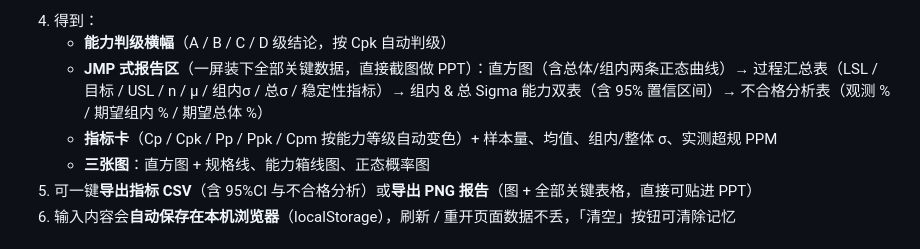
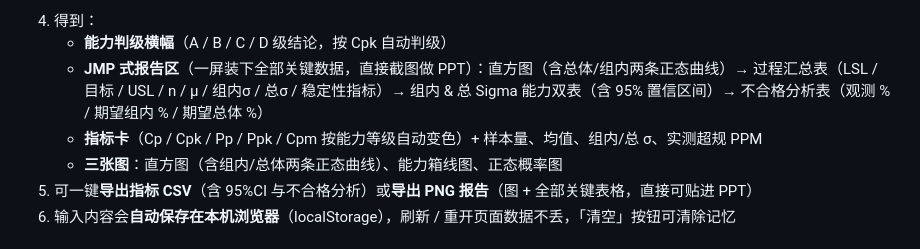
Before and after one commit to GTX950L/cpk-jmp-studio, a Markdown page: README.md, the part around the change. GitHub-like rendering.

Commit message:
docs: 同步措辞（组内/总 σ、三张图含双正态曲线）

```diff
--- a/README.md
+++ b/README.md
@@ -41,8 +41,8 @@
 4. 得到：
    - **能力判级横幅**（A / B / C / D 级结论，按 Cpk 自动判级）
    - **JMP 式报告区**（一屏装下全部关键数据，直接截图做 PPT）：直方图（含总体/组内两条正态曲线）→ 过程汇总表（LSL / 目标 / USL / n / μ / 组内σ / 总σ / 稳定性指标）→ 组内 & 总 Sigma 能力双表（含 95% 置信区间）→ 不合格分析表（观测 % / 期望组内 % / 期望总体 %）
-   - **指标卡**（Cp / Cpk / Pp / Ppk / Cpm 按能力等级自动变色）+ 样本量、均值、组内/整体 σ、实测超规 PPM
-   - **三张图**：直方图 + 规格线、能力箱线图、正态概率图
+   - **指标卡**（Cp / Cpk / Pp / Ppk / Cpm 按能力等级自动变色）+ 样本量、均值、组内/总 σ、实测超规 PPM
+   - **三张图**：直方图（含组内/总体两条正态曲线）、能力箱线图、正态概率图
 5. 可一键**导出指标 CSV**（含 95%CI 与不合格分析）或**导出 PNG 报告**（图 + 全部关键表格，直接可贴进 PPT）
 6. 输入内容会**自动保存在本机浏览器**（localStorage），刷新 / 重开页面数据不丢，「清空」按钮可清除记忆
 
```
